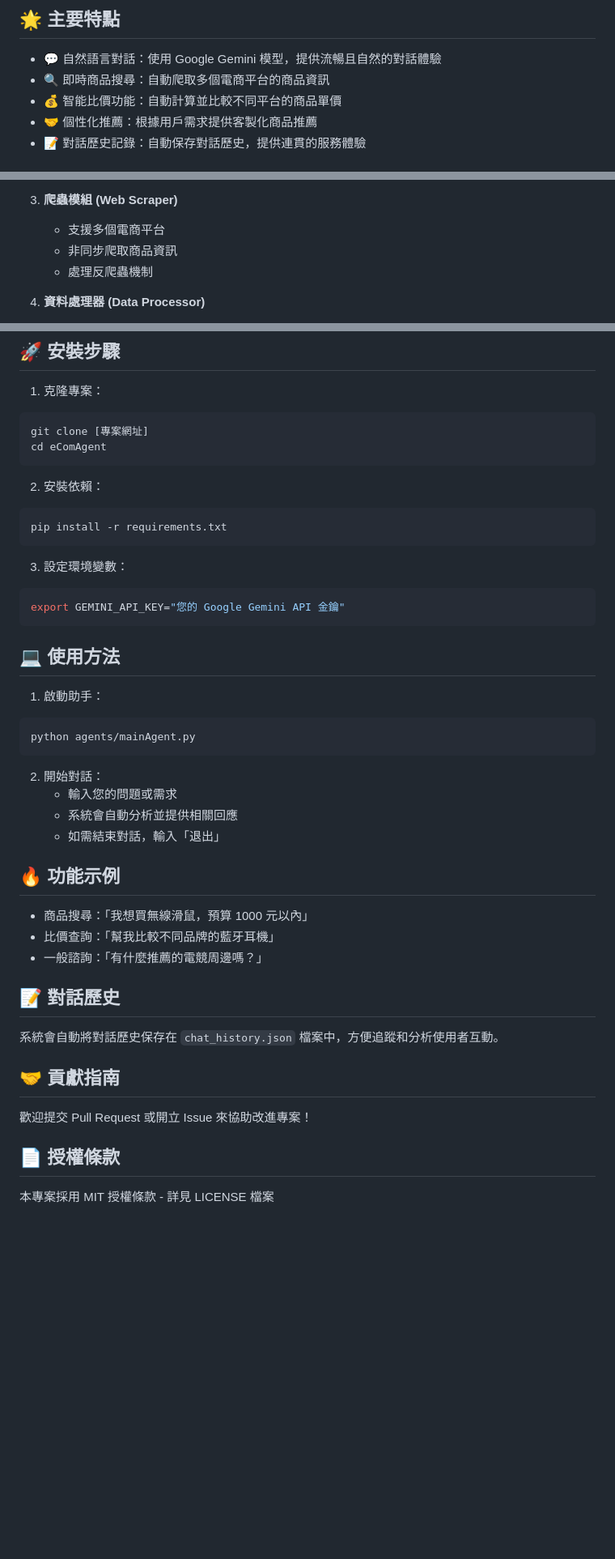
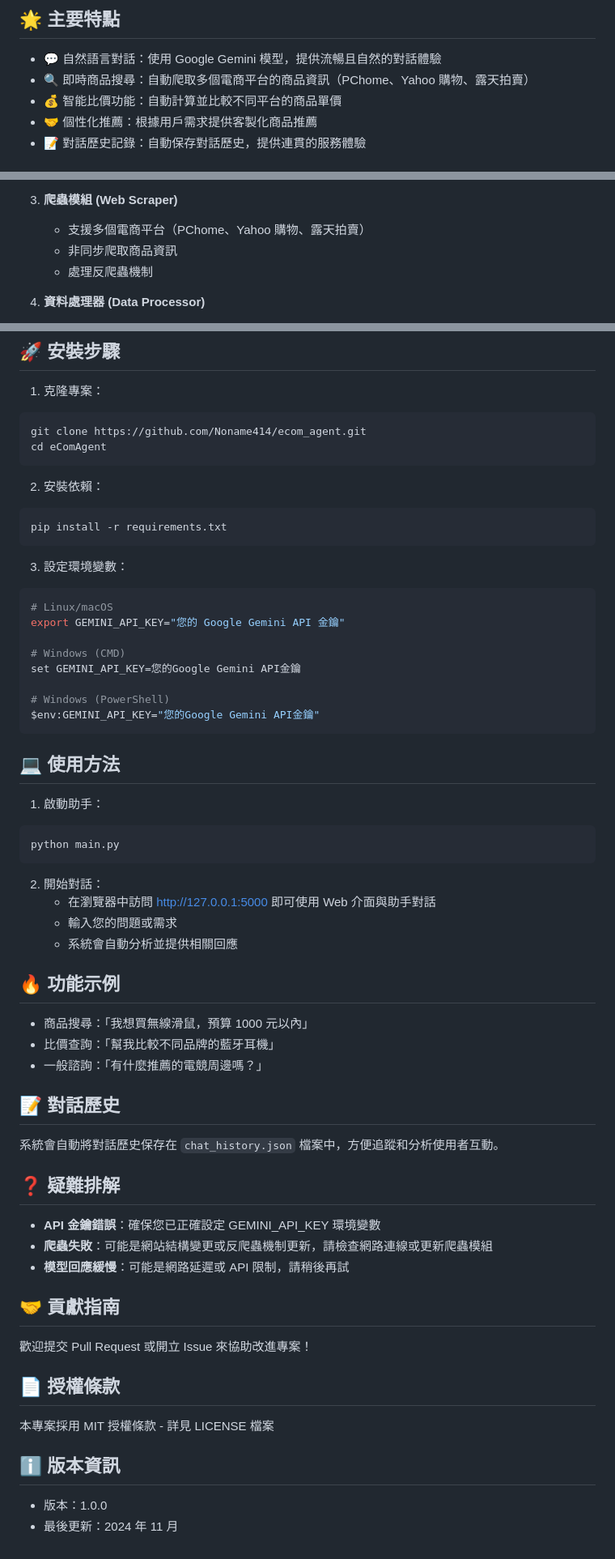
Before and after one commit to Noname414/ecom_agent, a Markdown page: README.md, 3 parts joined by grey strips. Shown at 81% size. Drawn GitHub-style; blank space fills up the shorter version.

Commit message:
更新 README.md

````diff
--- a/README.md
+++ b/README.md
@@ -5,7 +5,7 @@
 ## 🌟 主要特點
 
 - 💬 自然語言對話：使用 Google Gemini 模型，提供流暢且自然的對話體驗
-- 🔍 即時商品搜尋：自動爬取多個電商平台的商品資訊
+- 🔍 即時商品搜尋：自動爬取多個電商平台的商品資訊（PChome、Yahoo 購物、露天拍賣）
 - 💰 智能比價功能：自動計算並比較不同平台的商品單價
 - 🤝 個性化推薦：根據用戶需求提供客製化商品推薦
 - 📝 對話歷史記錄：自動保存對話歷史，提供連貫的服務體驗
@@ -42,7 +42,7 @@ graph TD
 
 3. **爬蟲模組 (Web Scraper)**
 
-   - 支援多個電商平台
+   - 支援多個電商平台（PChome、Yahoo 購物、露天拍賣）
    - 非同步爬取商品資訊
    - 處理反爬蟲機制
 
@@ -109,7 +109,7 @@ class AgentState(TypedDict):
 1. 克隆專案：
 
 ```bash
-git clone [專案網址]
+git clone https://github.com/Noname414/ecom_agent.git
 cd eComAgent
 ```
 
@@ -122,7 +122,14 @@ pip install -r requirements.txt
 3. 設定環境變數：
 
 ```bash
+# Linux/macOS
 export GEMINI_API_KEY="您的 Google Gemini API 金鑰"
+
+# Windows (CMD)
+set GEMINI_API_KEY=您的Google Gemini API金鑰
+
+# Windows (PowerShell)
+$env:GEMINI_API_KEY="您的Google Gemini API金鑰"
 ```
 
 ## 💻 使用方法
@@ -130,13 +137,13 @@ export GEMINI_API_KEY="您的 Google Gemini API 金鑰"
 1. 啟動助手：
 
 ```bash
-python agents/mainAgent.py
+python main.py
 ```
 
 2. 開始對話：
+   - 在瀏覽器中訪問 http://127.0.0.1:5000 即可使用 Web 介面與助手對話
    - 輸入您的問題或需求
    - 系統會自動分析並提供相關回應
-   - 如需結束對話，輸入「退出」
 
 ## 🔥 功能示例
 
@@ -148,6 +155,12 @@ python agents/mainAgent.py
 
 系統會自動將對話歷史保存在 `chat_history.json` 檔案中，方便追蹤和分析使用者互動。
 
+## ❓ 疑難排解
+
+- **API 金鑰錯誤**：確保您已正確設定 GEMINI_API_KEY 環境變數
+- **爬蟲失敗**：可能是網站結構變更或反爬蟲機制更新，請檢查網路連線或更新爬蟲模組
+- **模型回應緩慢**：可能是網路延遲或 API 限制，請稍後再試
+
 ## 🤝 貢獻指南
 
 歡迎提交 Pull Request 或開立 Issue 來協助改進專案！
@@ -155,3 +168,8 @@ python agents/mainAgent.py
 ## 📄 授權條款
 
 本專案採用 MIT 授權條款 - 詳見 LICENSE 檔案
+
+## ℹ️ 版本資訊
+
+- 版本：1.0.0
+- 最後更新：2024 年 11 月
````
